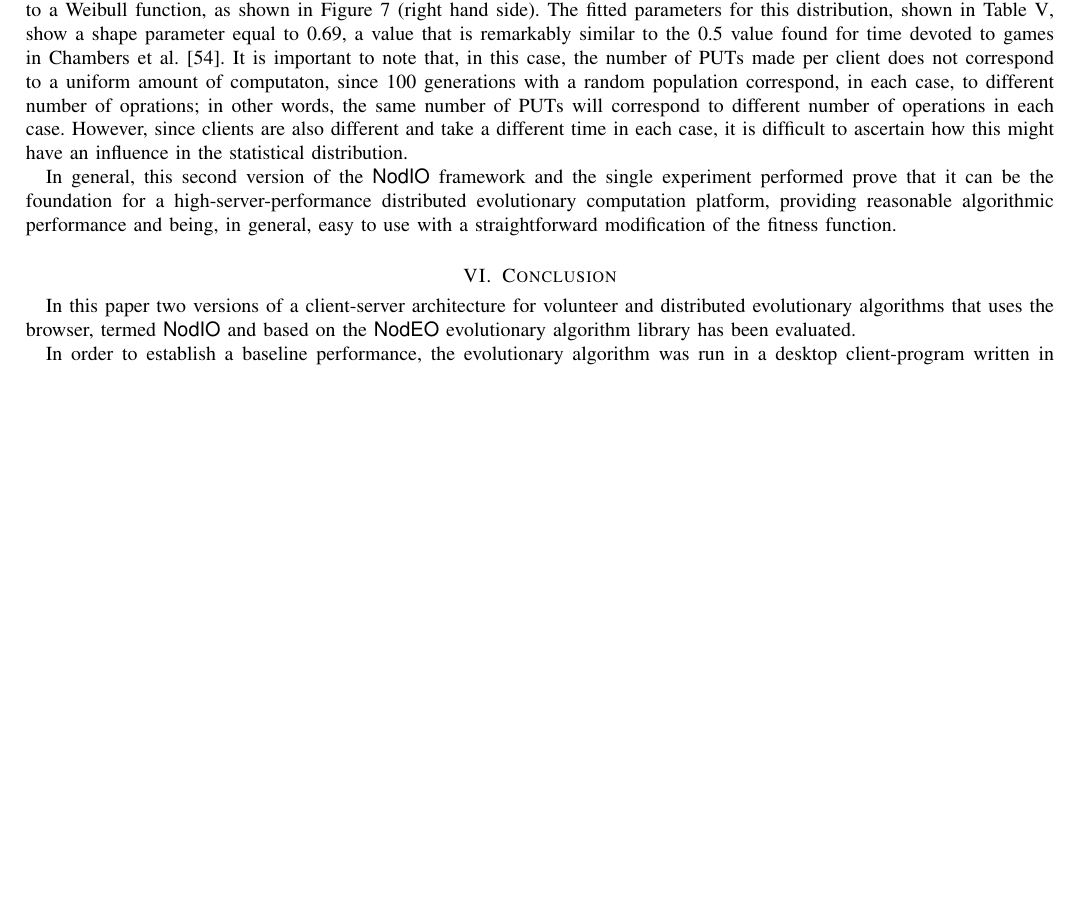
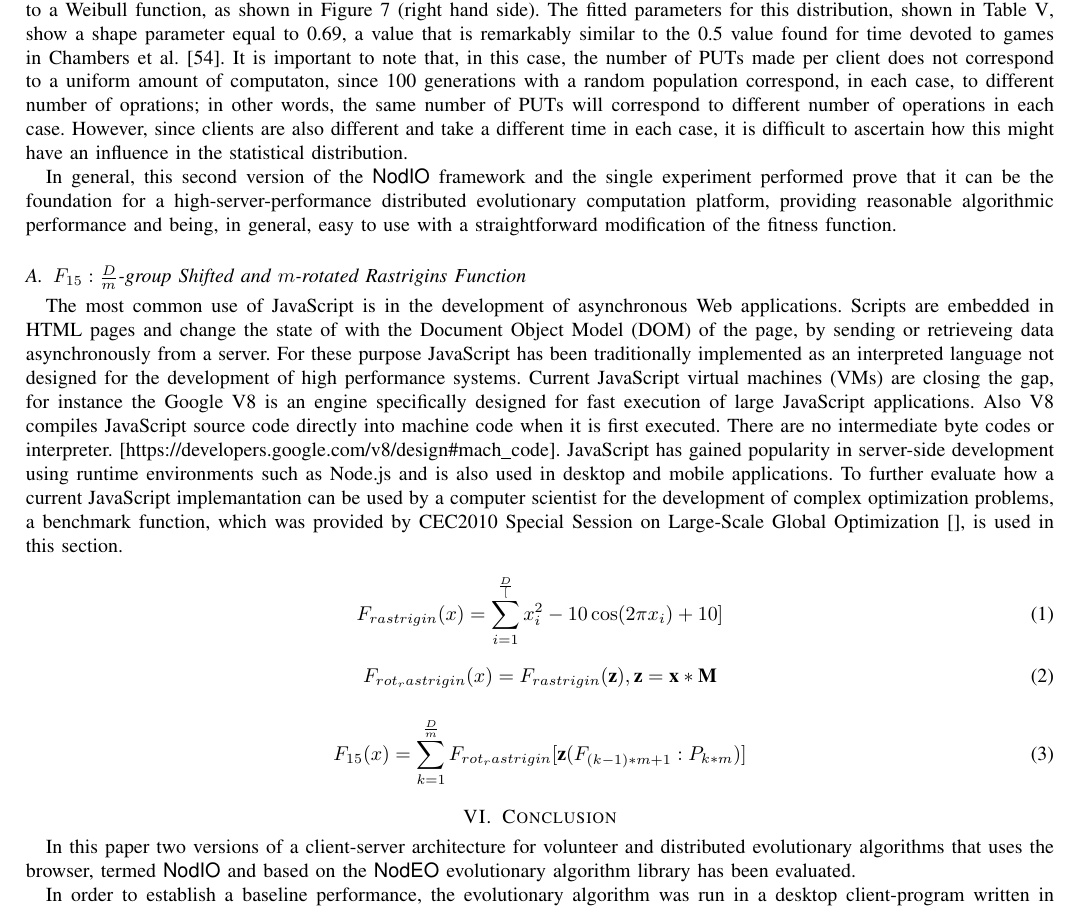
Before and after one commit to JJ/modeling-volunteer-computing, a LaTeX paper (special-issue-ci/volunteer-clouds-ieee-ci-si.tex): part of page 11 of 13 before the commit and part of page 11 of 14 after it, cut so that both start at the same text, the shorter picture padded with empty space. Compiled offline with pdfLaTeX.

Commit message:
Starting Section

```diff
--- a/special-issue-ci/volunteer-clouds-ieee-ci-si.tex
+++ b/special-issue-ci/volunteer-clouds-ieee-ci-si.tex
@@ -1008,6 +1008,38 @@ providing reasonable algorithmic performance and being, in general,
 easy to use with a straightforward modification of the fitness
 function.
 
+
+\subsection{$F_{15}:\frac{D}{m}$-group Shifted and $m$-rotated Rastrigins Function}
+The most common use of JavaScript is in the development of
+asynchronous Web applications. Scripts are embedded in HTML pages and change
+the state of with the Document Object Model (DOM) of the page, by sending or
+retrieveing data asynchronously from a server. For these purpose JavaScript has
+been traditionally implemented as an interpreted language not designed for the
+development of high performance systems. Current JavaScript virtual machines (VMs)
+are closing the gap, for instance the Google V8 is an engine specifically designed
+for fast execution of large JavaScript applications. Also V8 compiles JavaScript
+source code directly into machine code when it is first executed.
+There are no intermediate byte codes or interpreter.
+[\url{ https://developers.google.com/v8/design#mach_code}].
+JavaScript has gained popularity in server-side development using runtime
+environments such as Node.js and is also used in desktop and mobile applications.
+To further evaluate how a current JavaScript implemantation can be used by a
+computer scientist for the development of complex optimization problems,
+a benchmark function, which was provided by CEC2010 Special Session on
+Large-Scale Global Optimization [], is used in this section.
+
+\begin{equation}
+F_{rastrigin}(x)=\sum\limits_{i=1}^\frac{D} [x_{i}^{2}-10\cos(2\pi x_i)+10  ]
+\end{equation}
+
+\begin{equation}
+F_{rot_rastrigin}(x)=F_{rastrigin}(\textbf{z}), \textbf{z}= \textbf{x} * \textbf{M}
+\end{equation}
+
+\begin{equation}
+F_{15}(x)=\sum\limits_{k=1}^\frac{D}{m}F_{rot_rastrigin}[\textbf{z}(F_{(k-1)*m+1}:P_{k*m})]
+\end{equation}
+
 %---------------------------------------------------------------
 \section{Conclusion}
 \label{sec:conclusion}
```
Also changed, not shown: img/time_f15.png (added).
